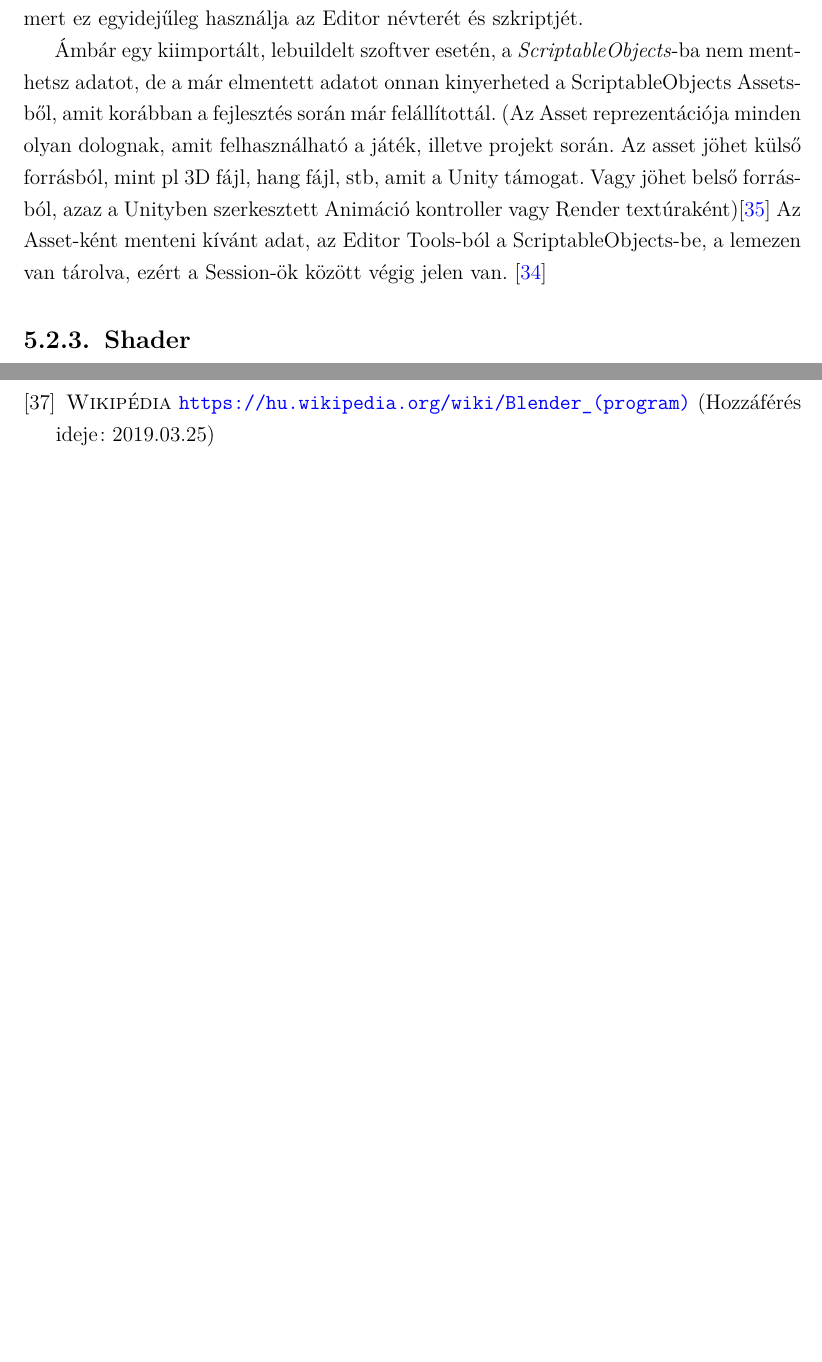
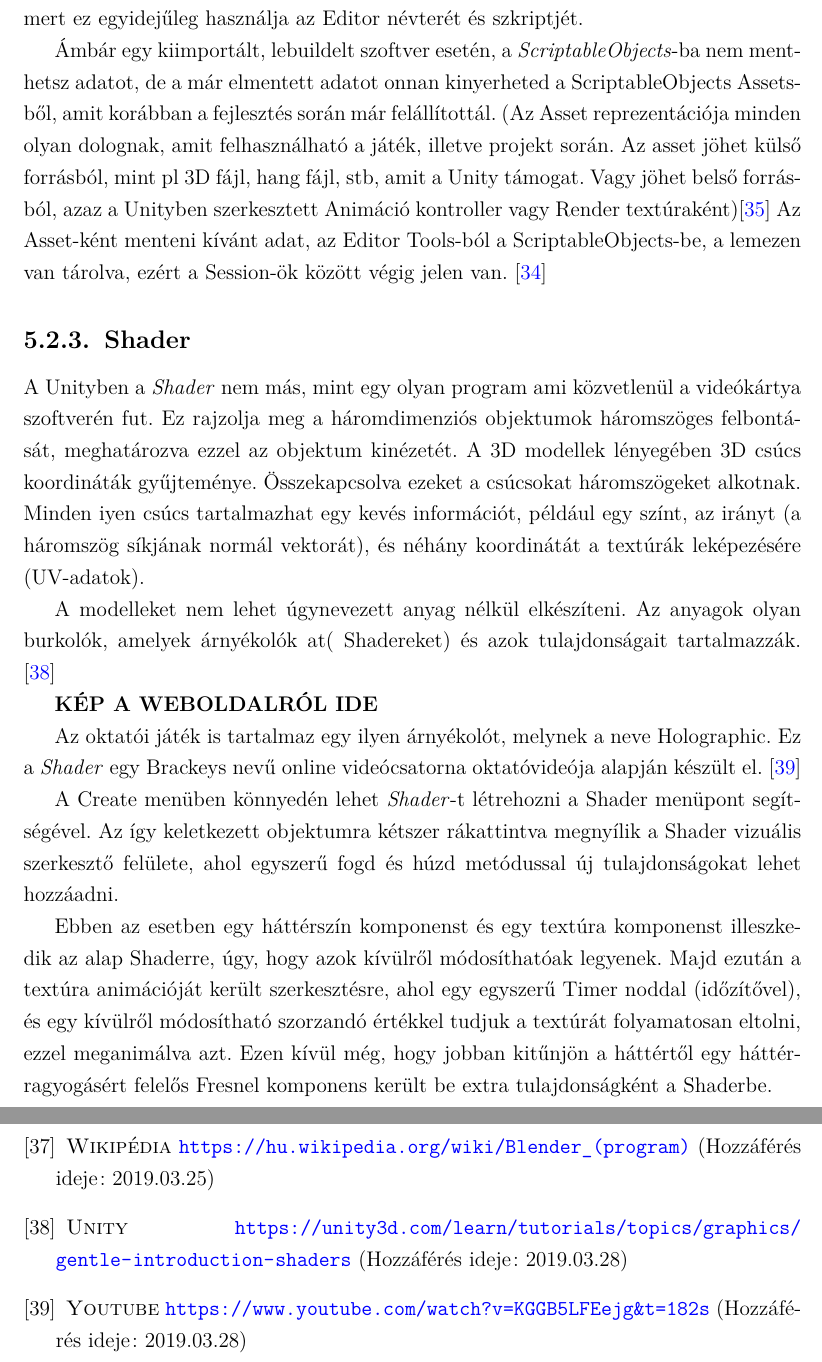
Before and after one commit to rosesusy/Szakdoga, a LaTeX thesis (thesis-ekf-templates/thesis-ekf-template-hu.tex): two parts of pages 21 and 31 of 31 before the commit and two parts of pages 21 and 32 of 32 after it, joined at a grey line, cut so that both start at the same text, the shorter picture padded with empty space. Compiled offline with pdfLaTeX.

Commit message:
shader kész

```diff
--- a/thesis-ekf-templates/thesis-ekf-template-hu.tex
+++ b/thesis-ekf-templates/thesis-ekf-template-hu.tex
@@ -288,7 +288,17 @@ Viszont vigyázat! Amikor a magát a fejlesztő környezetet(Editor) használjuk
 Az Asset-ként menteni kívánt adat, az Editor Tools-ból a ScriptableObjects-be, a lemezen van tárolva, ezért a Session-ök között végig jelen van.
 \cite{unity_scriptable}
 \subsection{Shader}
+A Unityben a \textit{Shader} nem más, mint egy olyan program ami közvetlenül a videókártya szoftverén fut. Ez rajzolja meg a háromdimenziós objektumok háromszöges felbontását, meghatározva ezzel az objektum kinézetét. A 3D modellek lényegében 3D csúcs koordináták gyűjteménye. Összekapcsolva ezeket a csúcsokat háromszögeket alkotnak. Minden iyen csúcs tartalmazhat egy kevés információt, például egy színt, az irányt (a háromszög síkjának normál vektorát), és néhány koordinátát a textúrák leképezésére (UV-adatok).
 
+A modelleket nem lehet  úgynevezett anyag nélkül elkészíteni. Az anyagok olyan burkolók, amelyek árnyékolók at( Shadereket) és azok tulajdonságait tartalmazzák. \cite{unity_shader}
+
+\textbf{KÉP A WEBOLDALRÓL IDE}
+
+Az oktatói játék is tartalmaz egy ilyen árnyékolót, melynek a neve Holographic. Ez a \textit{Shader} egy Brackeys nevű online videócsatorna oktatóvideója alapján készült el. \cite{youtube_shader}
+
+A Create menüben könnyedén lehet \textit{Shader}-t létrehozni a Shader menüpont segítségével. Az így keletkezett objektumra kétszer rákattintva megnyílik a Shader vizuális szerkesztő felülete, ahol egyszerű fogd és húzd metódussal új tulajdonságokat lehet hozzáadni.
+
+Ebben az esetben egy háttérszín komponenst és egy textúra komponenst illeszkedik az alap Shaderre, úgy, hogy azok kívülről módosíthatóak legyenek. Majd ezután a textúra animációját került szerkesztésre, ahol egy egyszerű Timer noddal (időzítővel), és egy kívülről módosítható szorzandó értékkel tudjuk a textúrát folyamatosan eltolni, ezzel meganimálva azt. Ezen kívül még, hogy jobban kitűnjön a háttértől egy háttérragyogásért felelős Fresnel komponens került be extra tulajdonságként a Shaderbe.
 \subsection{Fémes és inos kötés modellje, és működése}
 Az oktató játék fő felülete a szerkesztő felület, ahol a különböző molekulákat, ionokat és fémes kötéseket lehet létrehozni atomok összehúzásával.
 
@@ -409,5 +419,7 @@ Az oktatástól kicsit eltávolodva, és a szoftver dinamikus szerkesztőjére k
 	\bibitem{unity_asset} \textsc{Unity} \url{https://docs.unity3d.com/Manual/AssetWorkflow.html}  (Hozzáférés ideje: 2019.03.24)
 	\bibitem{kovalens_modell} \url{http://www.sirbuday.hu/rakoczi/molekulaszerkezet.pdf } (Hozzáférés ideje: 2019.03.25)
 	\bibitem{blender} \textsc{Wikipédia} \url{https://hu.wikipedia.org/wiki/Blender_(program)} (Hozzáférés ideje: 2019.03.25)
+	\bibitem{unity_shader} \textsc{Unity} \url{https://unity3d.com/learn/tutorials/topics/graphics/gentle-introduction-shaders} (Hozzáférés ideje: 2019.03.28)
+	\bibitem{youtube_shader} \textsc{Youtube} \url{https://www.youtube.com/watch?v=KGGB5LFEejg&t=182s} (Hozzáférés ideje: 2019.03.28)
 \end{thebibliography}
 \end{document}
```
Also changed, not shown: thesis-ekf-templates/thesis-ekf-template-hu.pdf, 4 other files.
